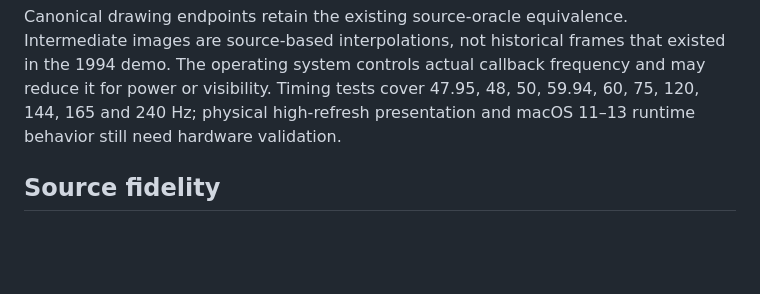
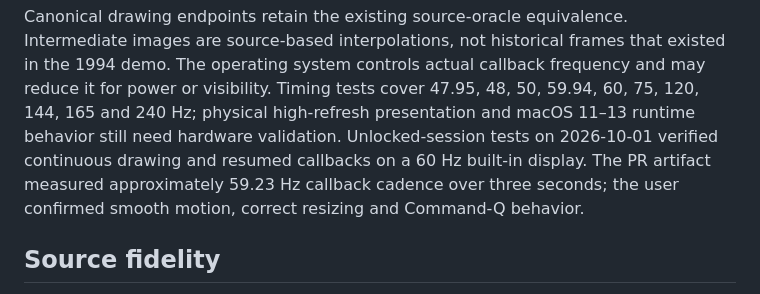
Before and after one commit to oppegard/electropaint, a Markdown page: macos/README.md, the part around the change. Rendered like a GitHub page; blank space fills up the shorter version.

```diff
--- a/macos/README.md
+++ b/macos/README.md
@@ -61,6 +61,10 @@ that existed in the 1994 demo. The operating system controls actual callback
 frequency and may reduce it for power or visibility. Timing tests cover
 47.95, 48, 50, 59.94, 60, 75, 120, 144, 165 and 240 Hz; physical high-refresh
 presentation and macOS 11–13 runtime behavior still need hardware validation.
+Unlocked-session tests on 2026-10-01 verified continuous drawing and resumed
+callbacks on a 60 Hz built-in display. The PR artifact measured approximately
+59.23 Hz callback cadence over three seconds; the user confirmed smooth
+motion, correct resizing and Command-Q behavior.
 
 ## Source fidelity
 
```
Also changed, not shown: docs/plans/20260930-refresh-independent-animation.md (+20 -4 lines).
